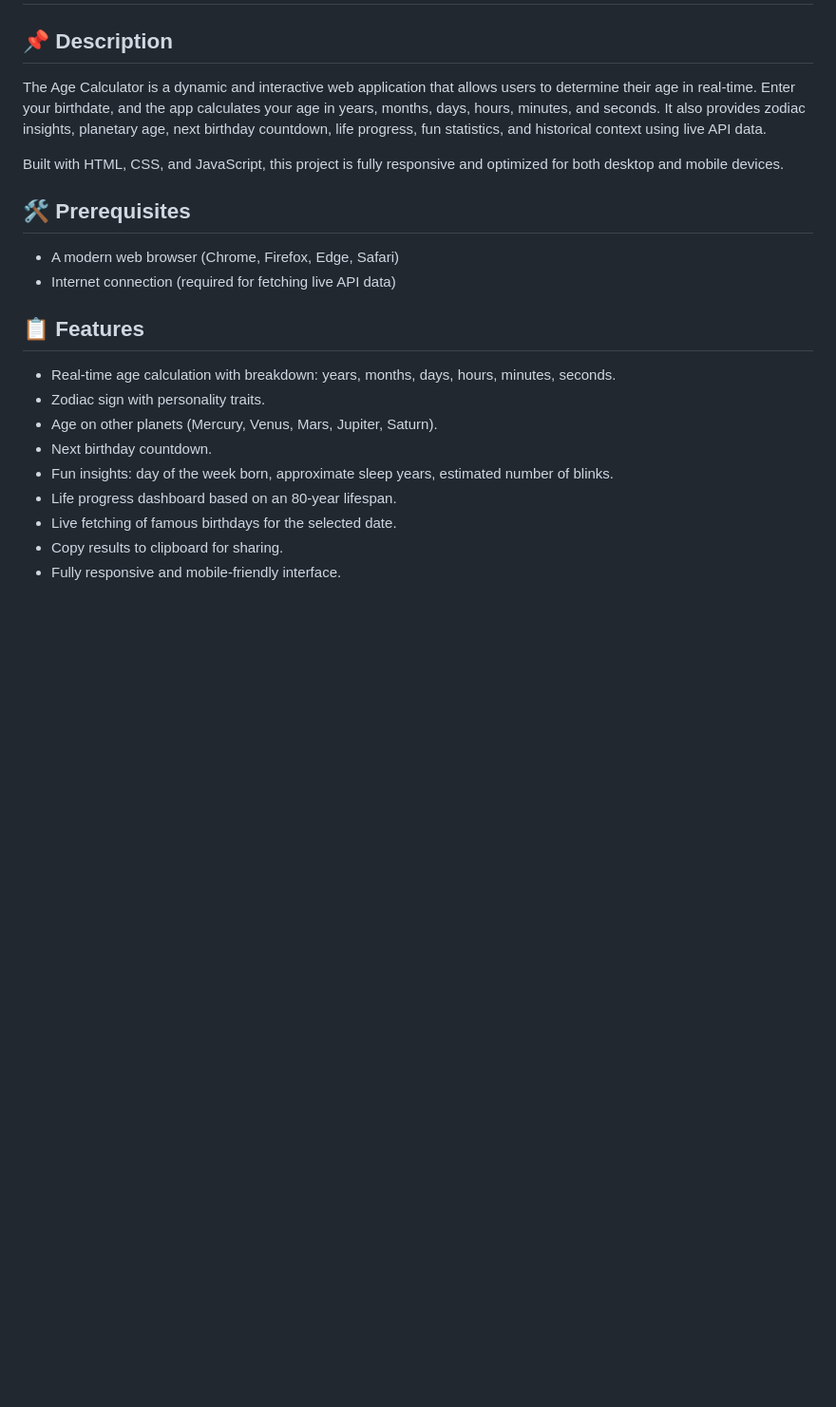
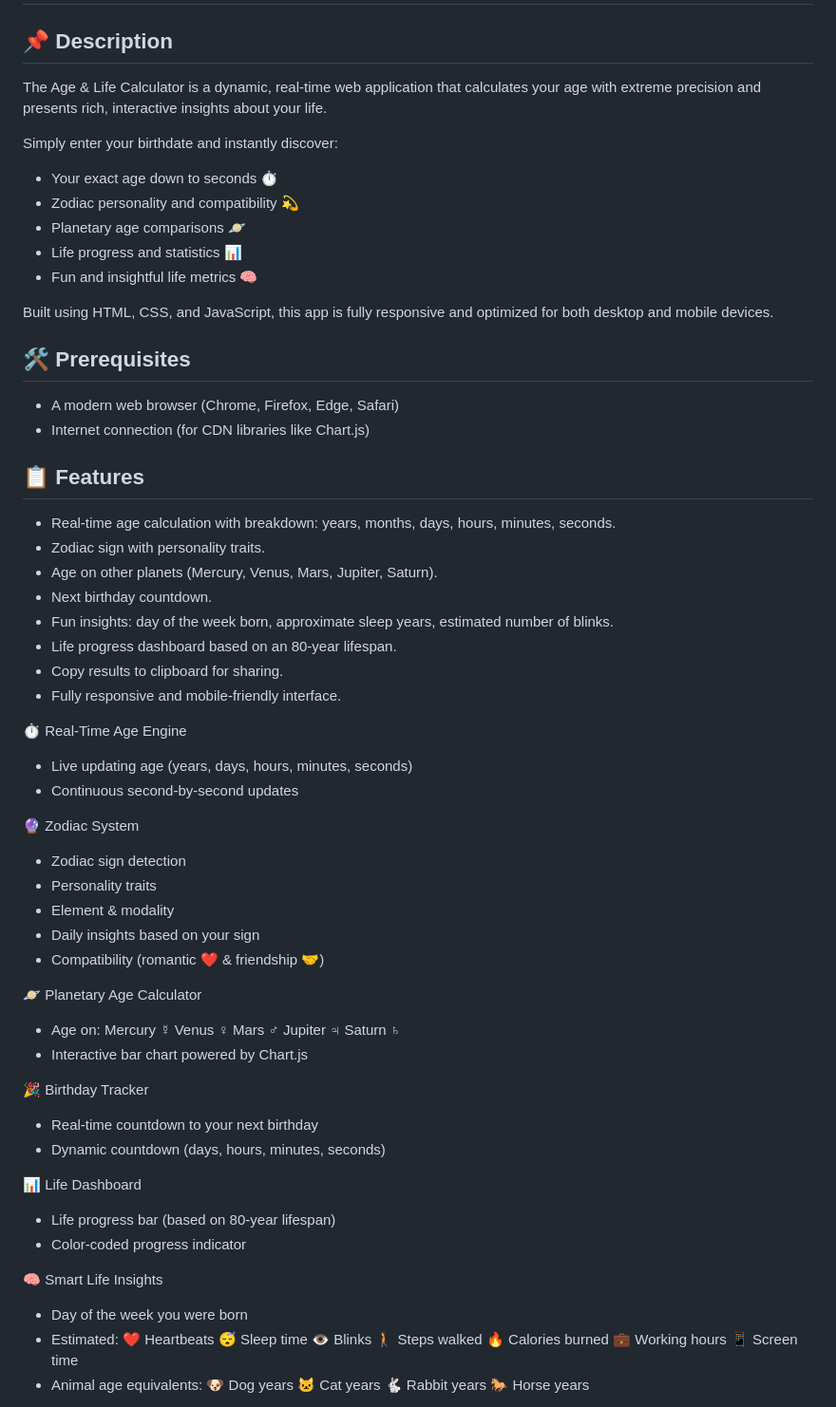
Before and after one commit to yvonnesarah/Age-Calculator, a Markdown page: README.md, the part around one of its changes. Shown at 95% size. Drawn GitHub-style; blank space fills up the shorter version.

Commit message:
Updated project README - Added 🚀 Advanced Future Improvements (Professional Level) features and made changes

```diff
--- a/README.md
+++ b/README.md
@@ -1,13 +1,20 @@
 # Age-Calculator
 
 ## 📌 Description
-The Age Calculator is a dynamic and interactive web application that allows users to determine their age in real-time. Enter your birthdate, and the app calculates your age in years, months, days, hours, minutes, and seconds. It also provides zodiac insights, planetary age, next birthday countdown, life progress, fun statistics, and historical context using live API data.
+The Age & Life Calculator is a dynamic, real-time web application that calculates your age with extreme precision and presents rich, interactive insights about your life.
 
-Built with HTML, CSS, and JavaScript, this project is fully responsive and optimized for both desktop and mobile devices.
+Simply enter your birthdate and instantly discover:
+* Your exact age down to seconds ⏱
+* Zodiac personality and compatibility 💫
+* Planetary age comparisons 🪐
+* Life progress and statistics 📊
+* Fun and insightful life metrics 🧠
+
+Built using HTML, CSS, and JavaScript, this app is fully responsive and optimized for both desktop and mobile devices.
 
 ## 🛠 Prerequisites
 * A modern web browser (Chrome, Firefox, Edge, Safari)
-* Internet connection (required for fetching live API data)
+* Internet connection (for CDN libraries like Chart.js)
 
 ## 📋 Features
 * Real-time age calculation with breakdown: years, months, days, hours, minutes, seconds.
@@ -16,6 +23,50 @@ Built with HTML, CSS, and JavaScript, this project is fully responsive and optim
 * Next birthday countdown.
 * Fun insights: day of the week born, approximate sleep years, estimated number of blinks.
 * Life progress dashboard based on an 80-year lifespan.
-* Live fetching of famous birthdays for the selected date.
 * Copy results to clipboard for sharing.
 * Fully responsive and mobile-friendly interface.
+
+⏱ Real-Time Age Engine
+* Live updating age (years, days, hours, minutes, seconds)
+* Continuous second-by-second updates
+
+🔮 Zodiac System
+* Zodiac sign detection
+* Personality traits
+* Element & modality
+* Daily insights based on your sign
+* Compatibility (romantic ❤️ & friendship 🤝)
+
+🪐 Planetary Age Calculator
+* Age on:
+Mercury ☿
+Venus ♀
+Mars ♂
+Jupiter ♃
+Saturn ♄
+* Interactive bar chart powered by Chart.js
+
+🎉 Birthday Tracker
+* Real-time countdown to your next birthday
+* Dynamic countdown (days, hours, minutes, seconds)
+
+📊 Life Dashboard
+* Life progress bar (based on 80-year lifespan)
+* Color-coded progress indicator
+
+🧠 Smart Life Insights
+* Day of the week you were born
+* Estimated:
+❤️ Heartbeats
+😴 Sleep time
+👁️ Blinks
+🚶 Steps walked
+🔥 Calories burned
+💼 Working hours
+📱 Screen time
+* Animal age equivalents:
+🐶 Dog years
+🐱 Cat years
+🐇 Rabbit years
+🐎 Horse years
+
```
Also changed, not shown: other parts of README.md (+77 -19 lines).
